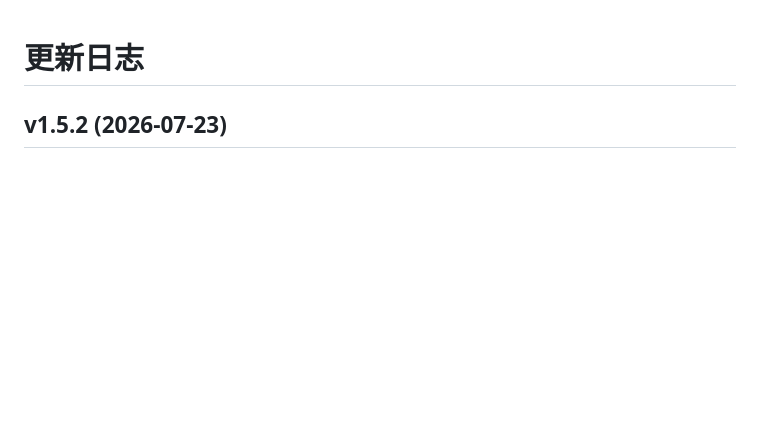
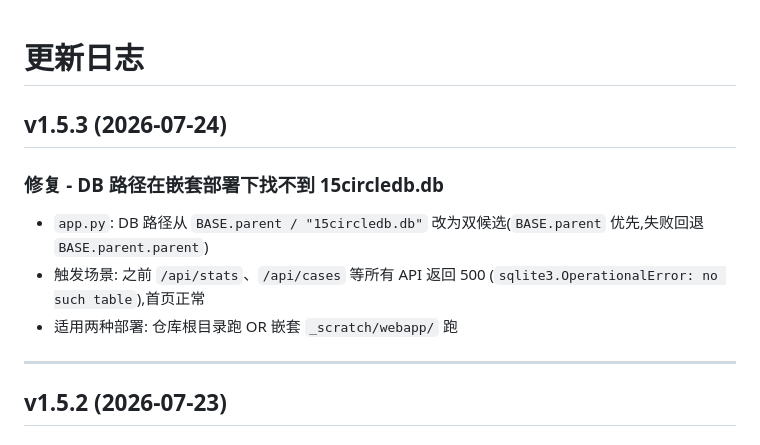
Before and after one commit to 1500385678/15CircleWeb, a Markdown page: CHANGELOG.md, the part around the change. GitHub-like rendering; blank space fills up the shorter version.

Commit message:
docs: changelog v1.5.3

```diff
--- a/CHANGELOG.md
+++ b/CHANGELOG.md
@@ -1,4 +1,13 @@
 # 更新日志
+
+## v1.5.3 (2026-07-24)
+
+### 修复 - DB 路径在嵌套部署下找不到 15circledb.db
+- `app.py`: DB 路径从 `BASE.parent / "15circledb.db"` 改为双候选(`BASE.parent` 优先,失败回退 `BASE.parent.parent`)
+- 触发场景: 之前 `/api/stats`、`/api/cases` 等所有 API 返回 500 (`sqlite3.OperationalError: no such table`),首页正常
+- 适用两种部署: 仓库根目录跑 OR 嵌套 `_scratch/webapp/` 跑
+
+---
 
 ## v1.5.2 (2026-07-23)
 
```
